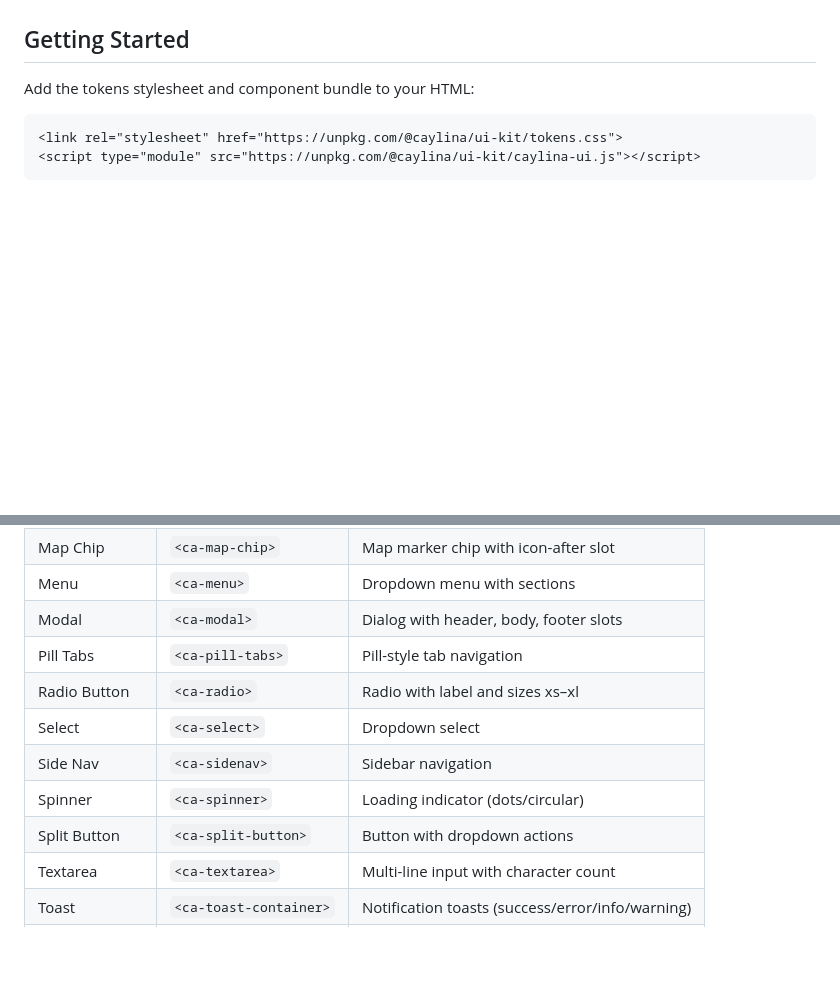
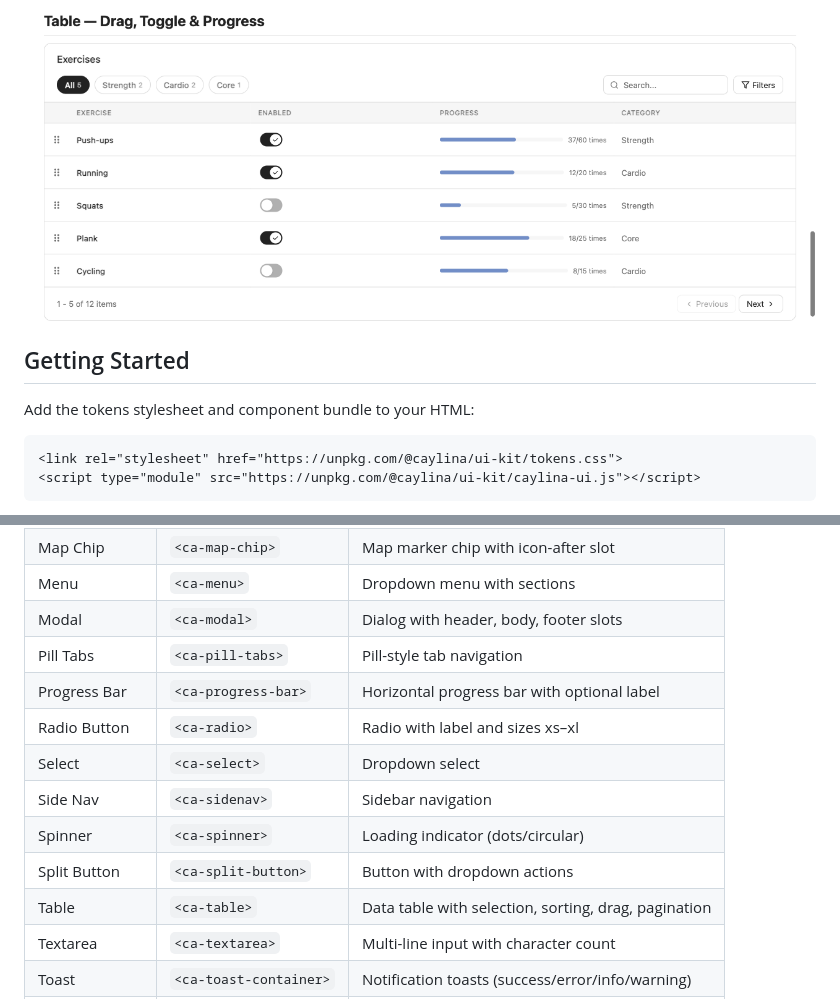
Before and after one commit to LandoCole/caylina-ui-kit, a Markdown page: README.md, 2 parts joined by grey strips. Drawn GitHub-style; pictures changed too: screenshots/table-drag-light.png (added); blank space fills up the shorter version.

```diff
--- a/README.md
+++ b/README.md
@@ -4,3 +19,4 @@ A lightweight, CDN-ready web component library built with [Lit 3](https://lit.de
+![Drag Table](screenshots/table-drag-light.png)
 
 ## Getting Started
 
@@ -50,11 +66,13 @@ All components and tokens respond automatically.
 | Menu | `<ca-menu>` | Dropdown menu with sections |
 | Modal | `<ca-modal>` | Dialog with header, body, footer slots |
 | Pill Tabs | `<ca-pill-tabs>` | Pill-style tab navigation |
+| Progress Bar | `<ca-progress-bar>` | Horizontal progress bar with optional label |
 | Radio Button | `<ca-radio>` | Radio with label and sizes xs–xl |
 | Select | `<ca-select>` | Dropdown select |
 | Side Nav | `<ca-sidenav>` | Sidebar navigation |
 | Spinner | `<ca-spinner>` | Loading indicator (dots/circular) |
 | Split Button | `<ca-split-button>` | Button with dropdown actions |
+| Table | `<ca-table>` | Data table with selection, sorting, drag, pagination |
 | Textarea | `<ca-textarea>` | Multi-line input with character count |
 | Toast | `<ca-toast-container>` | Notification toasts (success/error/info/warning) |
 | Toggle | `<ca-toggle>` | Switch toggle with label |
```
Also changed, not shown: other parts of README.md (+15 -0 lines), screenshots/dark-mode-full.png (added), screenshots/light-mode-full.png (added), screenshots/table-drag-dark.png (added), screenshots/table-selection-dark.png (added), screenshots/table-selection-light.png (added), 1 other file.
